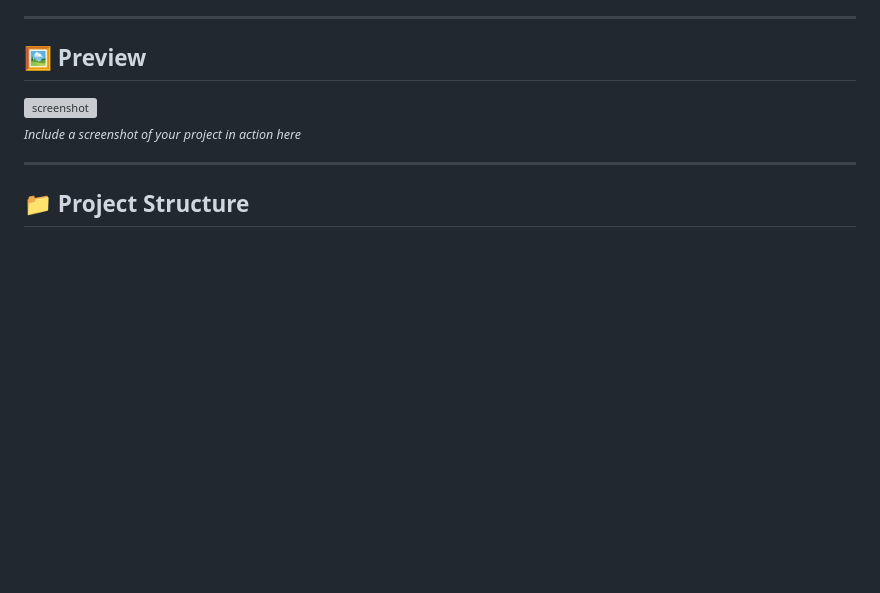
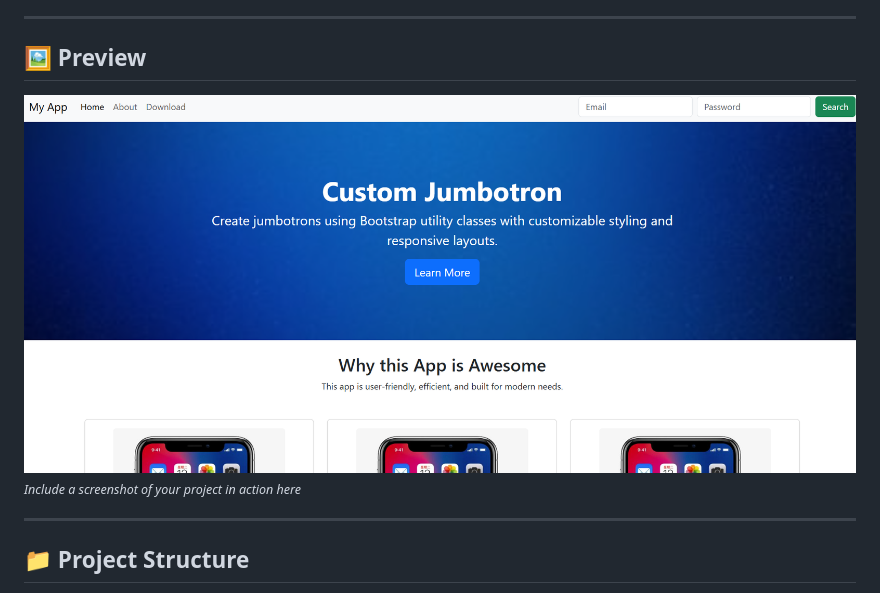
Before and after one commit to TA108/Amazing_App, a Markdown page: README.md, the part around the change printed below. Drawn GitHub-style; pictures changed too: image.png (added); blank space fills up the shorter version; grey boxes are pictures that could not be loaded.

```diff
--- a/README.md
+++ b/README.md
@@ -25,7 +25,7 @@ This is a **responsive landing page** built using **Bootstrap 5**. It features a
 
 ## 🖼️ Preview
 
-![screenshot](preview.png)
+![screenshot](image.png)
 <sub>*Include a screenshot of your project in action here*</sub>
 
 ---
```
Also changed, not shown: other parts of README.md (+0 -1 lines).
